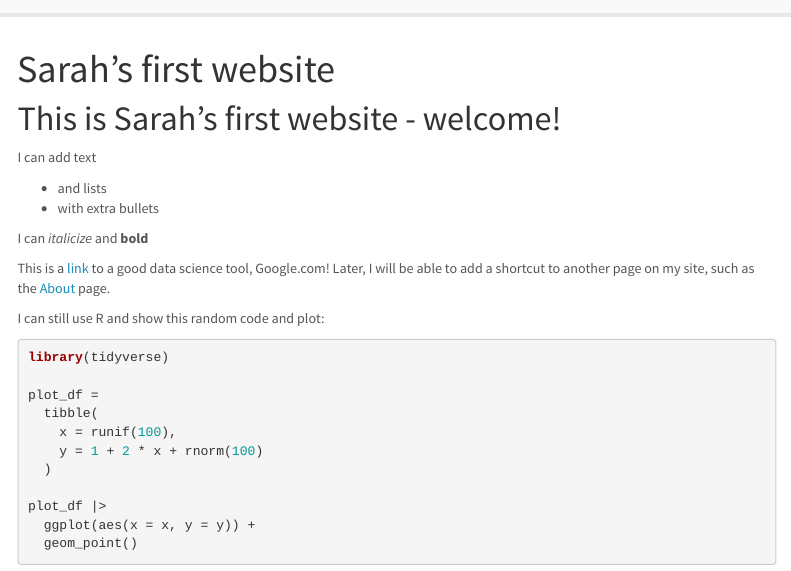
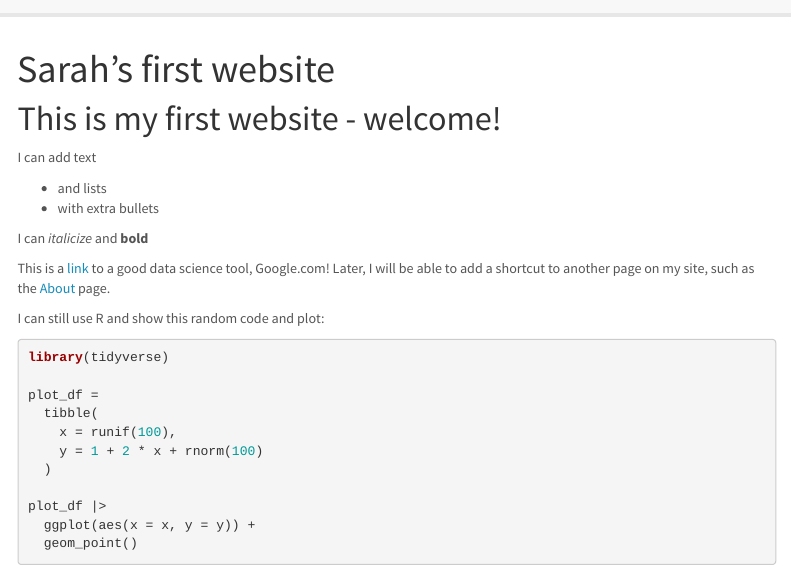
Before and after one commit to smoothiesarah/smy2122.github.io, an R Markdown document (index.Rmd): the page in a window 1100 px wide, from its top. The pictures show the output file index.html that the author committed with the source, opened offline; library style sheets and scripts come from the installed R packages; menus at the side of the page are left out.

Commit message:
changed title

```diff
--- a/index.Rmd
+++ b/index.Rmd
@@ -6,7 +6,7 @@ output:
     toc_float: true
 ---
 
-# This is Sarah's first website - welcome!
+# This is my first website - welcome!
 
 I can add text
 
```
Also changed, not shown: index.html, index_files/figure-html/unnamed-chunk-1-1.png.
